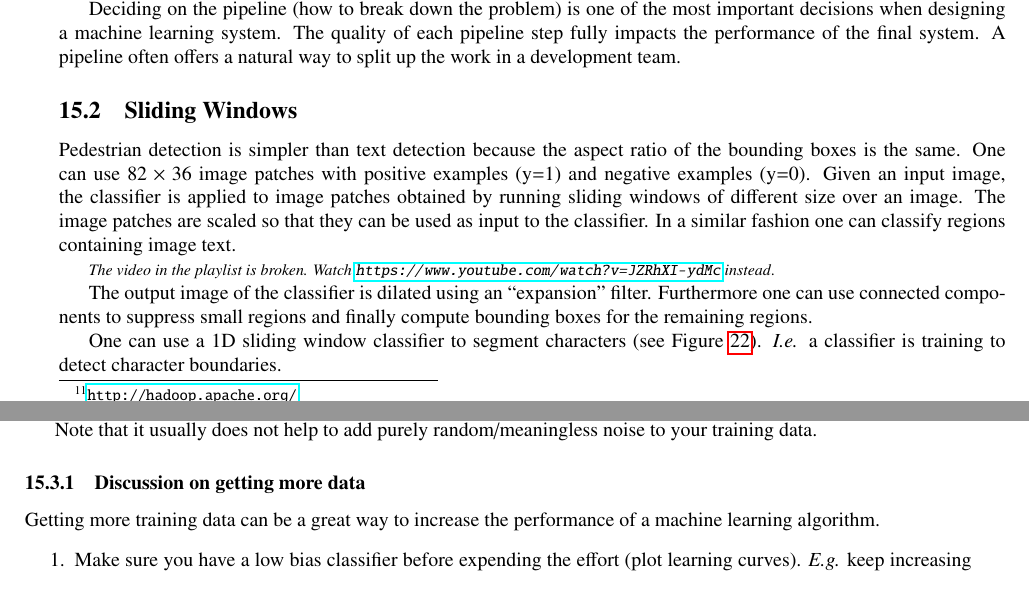
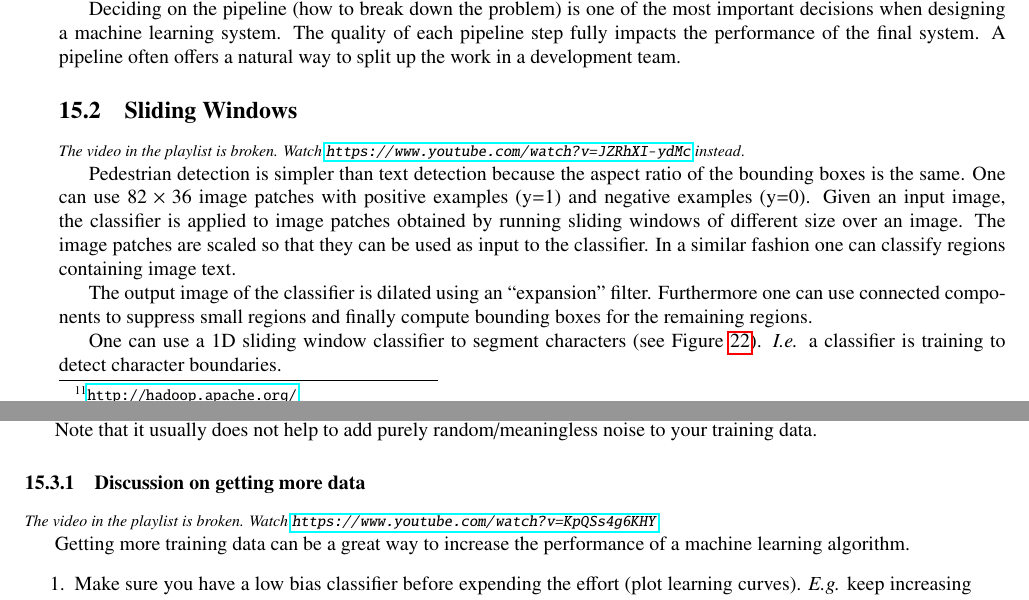
Before and after one commit to wedesoft/machine-learning-tutorial, a LaTeX document (machine-learning-tutorial.tex): two parts of pages 31 and 32 of 34, joined at a grey line, cut so that both start at the same text. Compiled offline with pdfLaTeX.

Commit message:
Link to other video

```diff
--- a/machine-learning-tutorial.tex
+++ b/machine-learning-tutorial.tex
@@ -1626,16 +1626,16 @@ The quality of each pipeline step fully impacts the performance of the final sys
 A pipeline often offers a natural way to split up the work in a development team.
 
 \subsection{Sliding Windows}
+\begin{footnotesize}
+\emph{The video in the playlist is broken. Watch \url{https://www.youtube.com/watch?v=JZRhXI-ydMc} instead}.
+\end{footnotesize}
+
 Pedestrian detection is simpler than text detection because the aspect ratio of the bounding boxes is the same.
 One can use $82\times36$ image patches with positive examples (y=1) and negative examples (y=0).
 Given an input image, the classifier is applied to image patches obtained by running sliding windows of different size over an image.
 The image patches are scaled so that they can be used as input to the classifier.
 In a similar fashion one can classify regions containing image text.
 
-\begin{footnotesize}
-\emph{The video in the playlist is broken. Watch \url{https://www.youtube.com/watch?v=JZRhXI-ydMc} instead}.
-\end{footnotesize}
-
 The output image of the classifier is dilated using an ``expansion'' filter. Furthermore one can use connected components to suppress small regions and finally compute bounding boxes for the remaining regions.
 
 One can use a 1D sliding window classifier to segment characters (see Figure \ref{fig:charseg}).
@@ -1656,6 +1656,10 @@ Another example is training data for a speech recognition algorithm. One can syn
 Note that it usually does not help to add purely random/meaningless noise to your training data.
 
 \subsubsection{Discussion on getting more data}
+\begin{footnotesize}
+  \emph{The video in the playlist is broken. Watch \url{https://www.youtube.com/watch?v=KpQSs4g6KHY}}
+\end{footnotesize}
+
 Getting more training data can be a great way to increase the performance of a machine learning algorithm.
 \begin{enumerate}
   \item Make sure you have a low bias classifier before expending the effort (plot learning curves). \emph{E.g.} keep increasing the number of features/number of hidden units in neural network until you have a low bias classifier.
```
